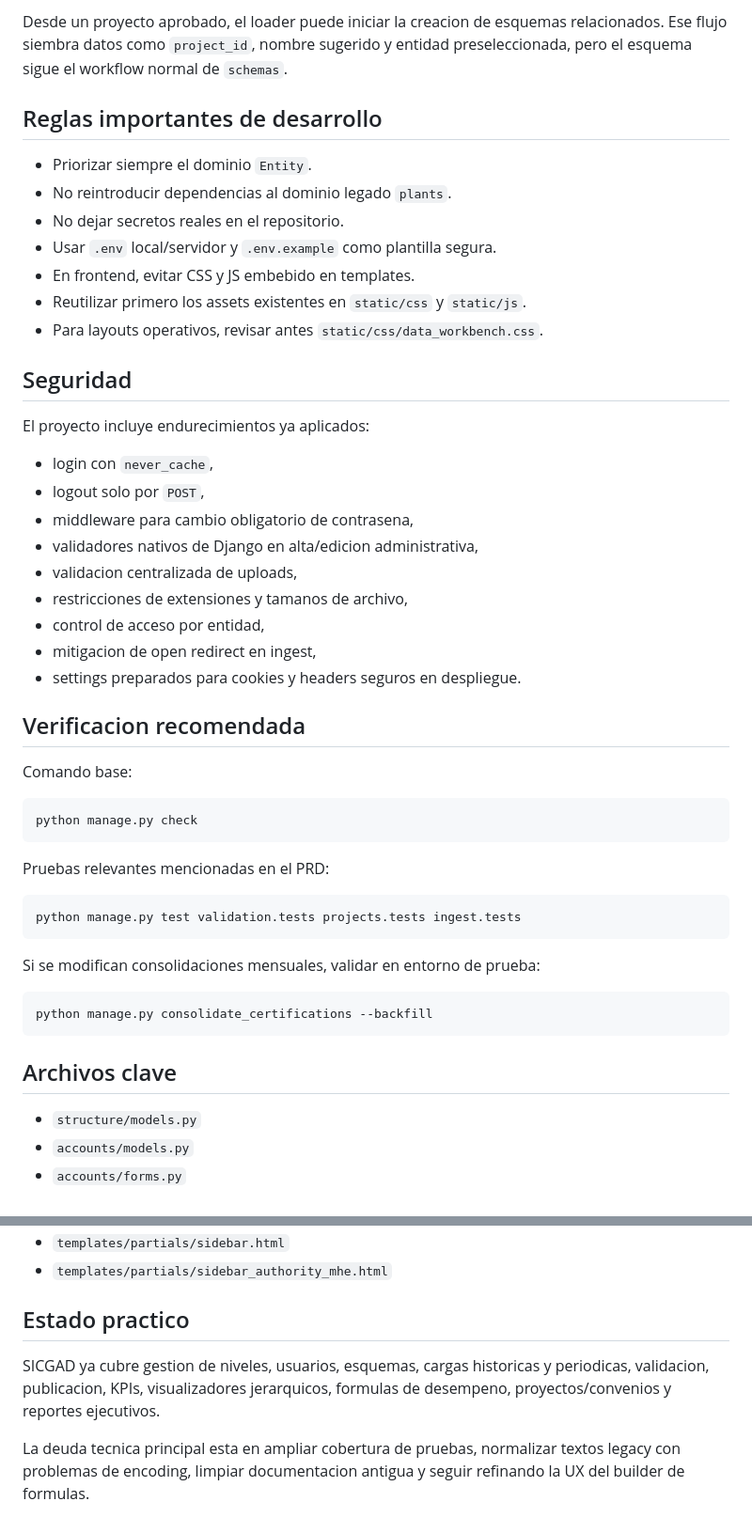
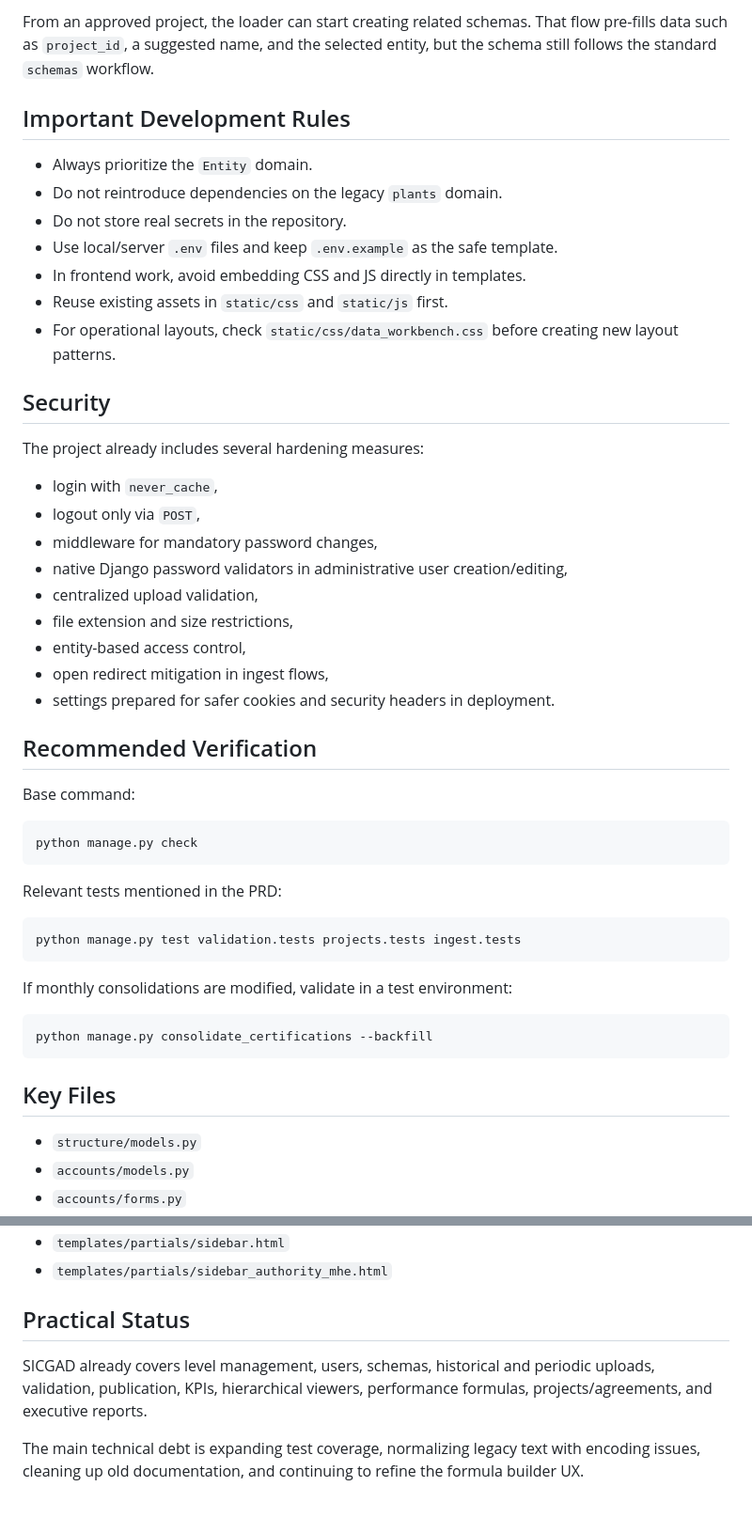
Before and after one commit to fgl7/sicgad, a Markdown page: README.md, 2 parts joined by grey strips. Shown at 94% size. Drawn GitHub-style.

````diff
--- a/README.md
+++ b/README.md
@@ -138,51 +138,51 @@ Workflow:
 
-Desde un proyecto aprobado, el loader puede iniciar la creacion de esquemas relacionados. Ese flujo siembra datos como `project_id`, nombre sugerido y entidad preseleccionada, pero el esquema sigue el workflow normal de `schemas`.
+From an approved project, the loader can start creating related schemas. That flow pre-fills data such as `project_id`, a suggested name, and the selected entity, but the schema still follows the standard `schemas` workflow.
 
-## Reglas importantes de desarrollo
+## Important Development Rules
 
-- Priorizar siempre el dominio `Entity`.
-- No reintroducir dependencias al dominio legado `plants`.
-- No dejar secretos reales en el repositorio.
-- Usar `.env` local/servidor y `.env.example` como plantilla segura.
-- En frontend, evitar CSS y JS embebido en templates.
-- Reutilizar primero los assets existentes en `static/css` y `static/js`.
-- Para layouts operativos, revisar antes `static/css/data_workbench.css`.
+- Always prioritize the `Entity` domain.
+- Do not reintroduce dependencies on the legacy `plants` domain.
+- Do not store real secrets in the repository.
+- Use local/server `.env` files and keep `.env.example` as the safe template.
+- In frontend work, avoid embedding CSS and JS directly in templates.
+- Reuse existing assets in `static/css` and `static/js` first.
+- For operational layouts, check `static/css/data_workbench.css` before creating new layout patterns.
 
-## Seguridad
+## Security
 
-El proyecto incluye endurecimientos ya aplicados:
+The project already includes several hardening measures:
 
-- login con `never_cache`,
-- logout solo por `POST`,
-- middleware para cambio obligatorio de contrasena,
-- validadores nativos de Django en alta/edicion administrativa,
-- validacion centralizada de uploads,
-- restricciones de extensiones y tamanos de archivo,
-- control de acceso por entidad,
-- mitigacion de open redirect en ingest,
-- settings preparados para cookies y headers seguros en despliegue.
+- login with `never_cache`,
+- logout only via `POST`,
+- middleware for mandatory password changes,
+- native Django password validators in administrative user creation/editing,
+- centralized upload validation,
+- file extension and size restrictions,
+- entity-based access control,
+- open redirect mitigation in ingest flows,
+- settings prepared for safer cookies and security headers in deployment.
 
-## Verificacion recomendada
+## Recommended Verification
 
-Comando base:
+Base command:
 
 ```bash
 python manage.py check
 ```
 
-Pruebas relevantes mencionadas en el PRD:
+Relevant tests mentioned in the PRD:
 
 ```bash
 python manage.py test validation.tests projects.tests ingest.tests
 ```
 
-Si se modifican consolidaciones mensuales, validar en entorno de prueba:
+If monthly consolidations are modified, validate in a test environment:
 
 ```bash
 python manage.py consolidate_certifications --backfill
 ```
 
-## Archivos clave
+## Key Files
 
 - `structure/models.py`
 - `accounts/models.py`
@@ -201,8 +201,8 @@ python manage.py consolidate_certifications --backfill
 - `templates/partials/sidebar.html`
 - `templates/partials/sidebar_authority_mhe.html`
 
-## Estado practico
+## Practical Status
 
-SICGAD ya cubre gestion de niveles, usuarios, esquemas, cargas historicas y periodicas, validacion, publicacion, KPIs, visualizadores jerarquicos, formulas de desempeno, proyectos/convenios y reportes ejecutivos.
+SICGAD already covers level management, users, schemas, historical and periodic uploads, validation, publication, KPIs, hierarchical viewers, performance formulas, projects/agreements, and executive reports.
 
-La deuda tecnica principal esta en ampliar cobertura de pruebas, normalizar textos legacy con problemas de encoding, limpiar documentacion antigua y seguir refinando la UX del builder de formulas.
+The main technical debt is expanding test coverage, normalizing legacy text with encoding issues, cleaning up old documentation, and continuing to refine the formula builder UX.
````
Also changed, not shown: other parts of README.md (+74 -74 lines).
